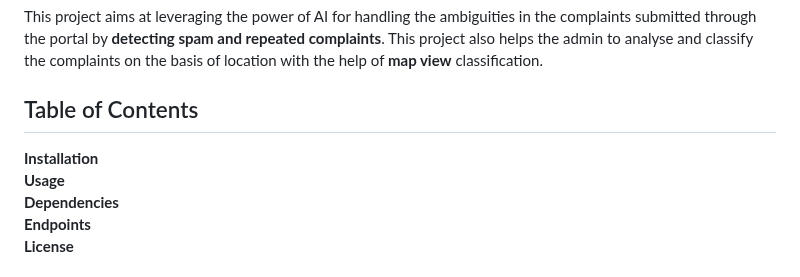
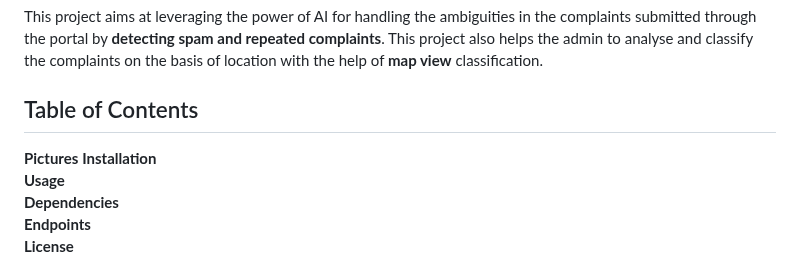
Before and after one commit to Aryankb/E_Saarthi, a Markdown page: README.md, the part around one of its changes. Rendered like a GitHub page.

Commit message:
Update README.md
Added pictures

```diff
--- a/README.md
+++ b/README.md
@@ -3,6 +3,7 @@
 This project aims at leveraging the power of AI for handling the ambiguities in the complaints submitted through the portal by __detecting spam and repeated complaints__. This project also helps the admin to analyse and classify the complaints on the basis of location with the help of __map view__ classification.
 
 ## Table of Contents
+__Pictures__
 __Installation__
 __Usage__
 __Dependencies__
```
Also changed, not shown: other parts of README.md (+10 -0 lines).
